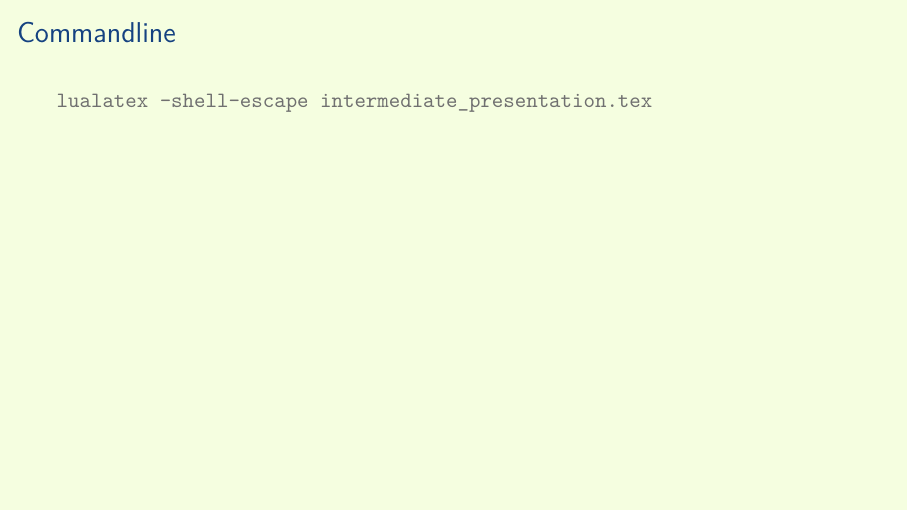
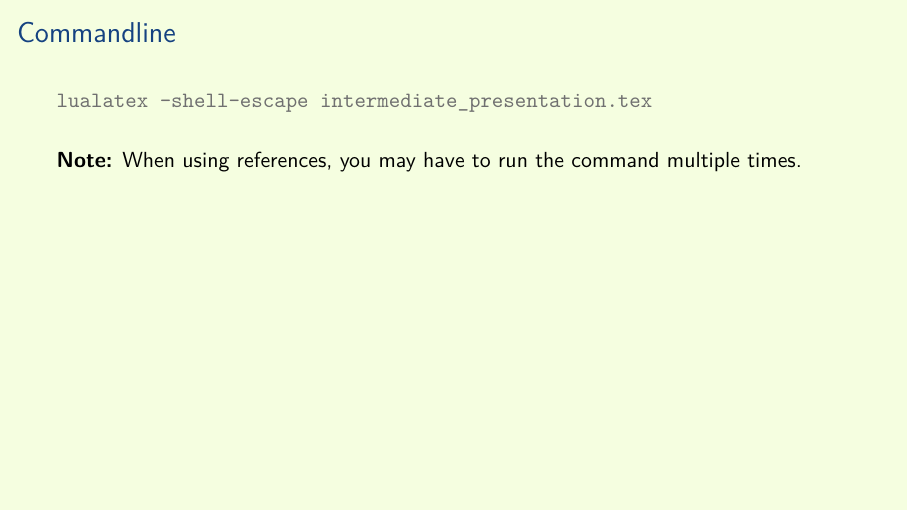
Before and after one commit to aslakjohansen/prosa-latex, LaTeX slides (doc/introduction_presentation.tex, which reads doc/introduction_contents.tex): page 12 of 67. Compiled offline with XeLaTeX.

Commit message:
Added comment on running the command multiple times

```diff
--- a/doc/introduction_contents.tex
+++ b/doc/introduction_contents.tex
@@ -198,6 +198,9 @@
   \begin{minted}[breaklines]{shell-session}
 lualatex -shell-escape intermediate_presentation.tex
   \end{minted}
+
+  \vspace{5mm}
+  \textbf{Note:} When using references, you may have to run the command multiple times.
 \end{frame}
 
 \subsection{Overleaf}
```
